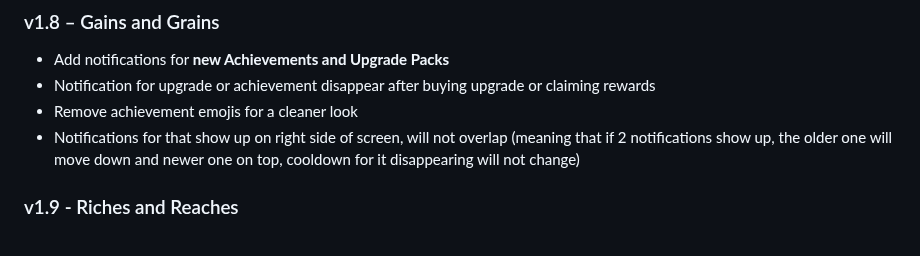
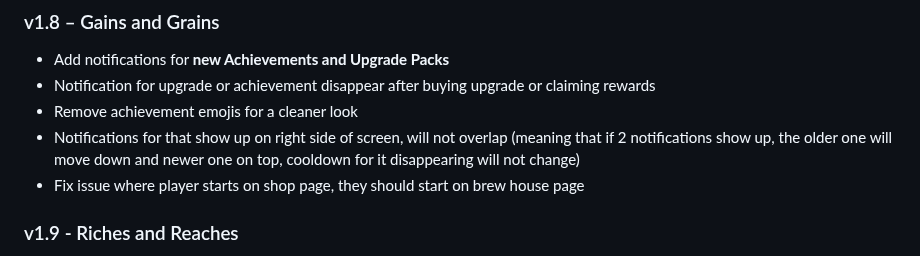
Before and after one commit to coffeetycoon/Coffee-Tycoon, a Markdown page: README.md, the part around the change. Rendered like a GitHub page.

Commit message:
Fix player starting page to brew house
Fix starting page issue for players.

```diff
--- a/README.md
+++ b/README.md
@@ -67,6 +67,7 @@ A game where you brew coffee.
 - Notification for upgrade or achievement disappear after buying upgrade or claiming rewards
 - Remove achievement emojis for a cleaner look
 - Notifications for that show up on right side of screen, will not overlap (meaning that if 2 notifications show up, the older one will move down and newer one on top, cooldown for it disappearing will not change)
+- Fix issue where player starts on shop page, they should start on brew house page
 
 ### v1.9 - Riches and Reaches
 - Number of unclaimed achievements under a pack will be removed, but the red indicator dot on the pack will remain
```
